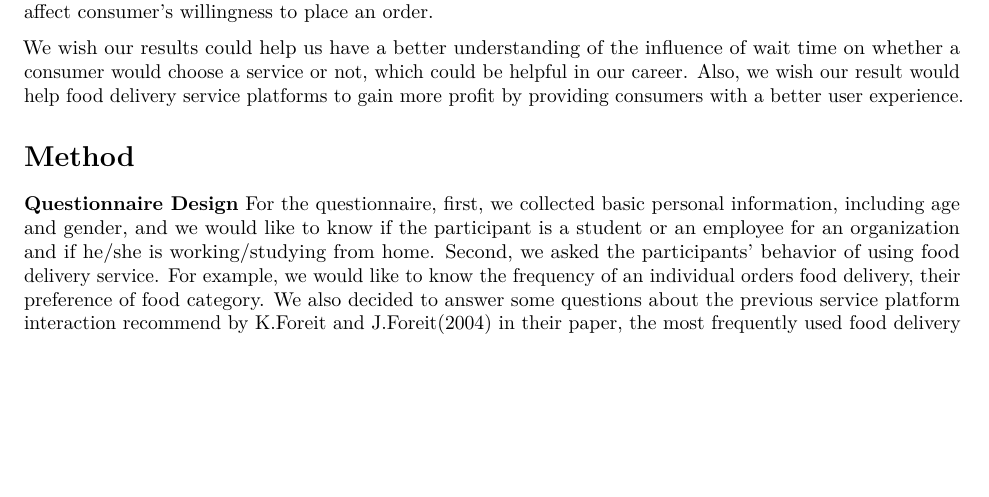
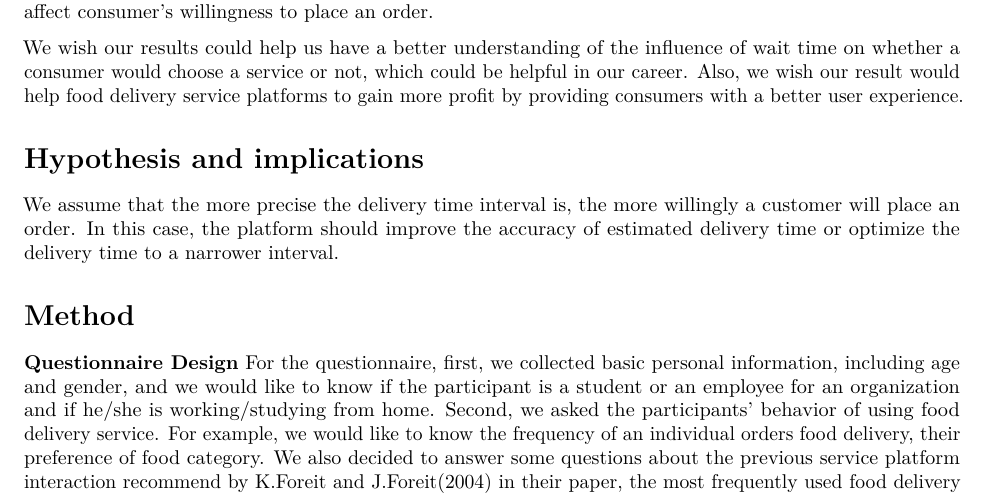
Before and after one commit to faizzzz158/BU_MSBA_BA830, an R Markdown document (delivery experiment final.Rmd): part of page 1 of 8 before the commit and part of page 1 of 7 after it, cut so that both start at the same text, the shorter picture padded with empty space. Rendered offline with R 4.5, knitr and Pandoc, then LaTeX, with nearby package versions; some code elsewhere in the file could not run offline.

Commit message:
Update delivery experiment final.Rmd

````diff
--- a/delivery experiment final.Rmd
+++ b/delivery experiment final.Rmd
@@ -11,6 +11,10 @@ As many pieces of research have shown, in this fast-paced society, people value
 The COVID-19 pandemic challenged our life in many aspects, for example, people are more likely to receive emails from third-party carriers informing them about the potential delay for their packages. But some industries grew fastly during this period, such as fresh delivery services. For this project, we would like to dive into the food delivery service industry. We’d like to take the standpoint of the third-party food delivery service platforms, such as Uber Eats, Chowbus, DoorDash, etc., which connect the restaurants and consumers. We want to analyze when everything holds constant, how the food delivery time interval will affect consumer’s willingness to place an order.
 
 We wish our results could help us have a better understanding of the influence of wait time on whether a consumer would choose a service or not, which could be helpful in our career. Also, we wish our result would help food delivery service platforms to gain more profit by providing consumers with a better user experience.
+
+# Hypothesis and implications
+We assume that the more precise the delivery time interval is, the more willingly a customer will place an order. In this case, the platform should improve the accuracy of estimated delivery time or optimize the delivery time to a narrower interval.
+
 
 ```{r setup, include=FALSE}
 knitr::opts_chunk$set(echo = TRUE)
````
